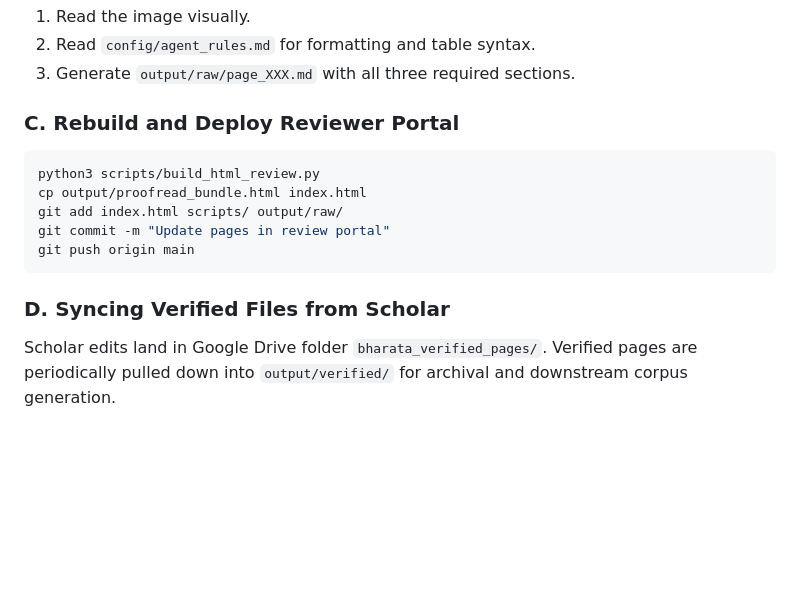
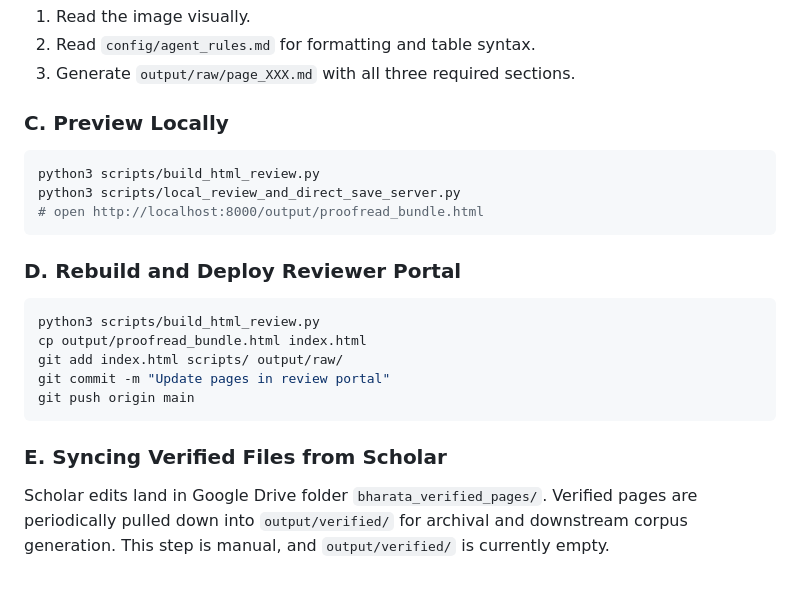
Before and after one commit to sramaka/bharata-review, a Markdown page: project_context_specification.md, the part around one of its changes. Rendered like a GitHub page; blank space fills up the shorter version.

````diff
--- a/project_context_specification.md
+++ b/project_context_specification.md
@@ -85,7 +107,14 @@ When asked to transcribe `page_images/page_XXX.png`:
 2. Read `config/agent_rules.md` for formatting and table syntax.
 3. Generate `output/raw/page_XXX.md` with all three required sections.
 
-### C. Rebuild and Deploy Reviewer Portal
+### C. Preview Locally
+```bash
+python3 scripts/build_html_review.py
+python3 scripts/local_review_and_direct_save_server.py
+# open http://localhost:8000/output/proofread_bundle.html
+```
+
+### D. Rebuild and Deploy Reviewer Portal
 ```bash
 python3 scripts/build_html_review.py
 cp output/proofread_bundle.html index.html
@@ -94,5 +123,5 @@ git commit -m "Update pages in review portal"
 git push origin main
 ```
 
-### D. Syncing Verified Files from Scholar
-Scholar edits land in Google Drive folder `bharata_verified_pages/`. Verified pages are periodically pulled down into `output/verified/` for archival and downstream corpus generation.
+### E. Syncing Verified Files from Scholar
+Scholar edits land in Google Drive folder `bharata_verified_pages/`. Verified pages are periodically pulled down into `output/verified/` for archival and downstream corpus generation. This step is manual, and `output/verified/` is currently empty.
````
Also changed, not shown: other parts of project_context_specification.md (+50 -28 lines).
